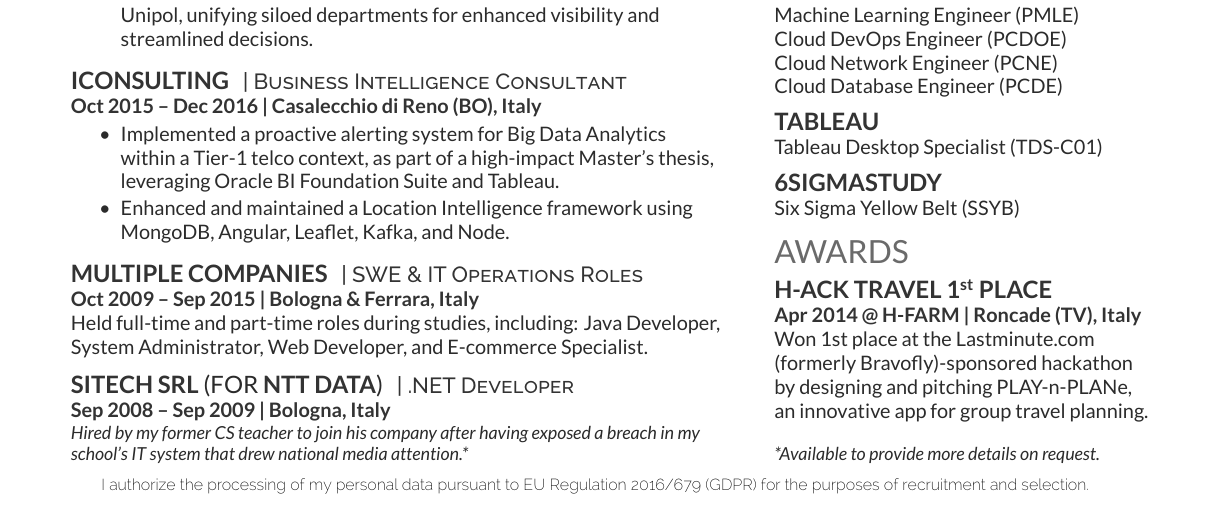
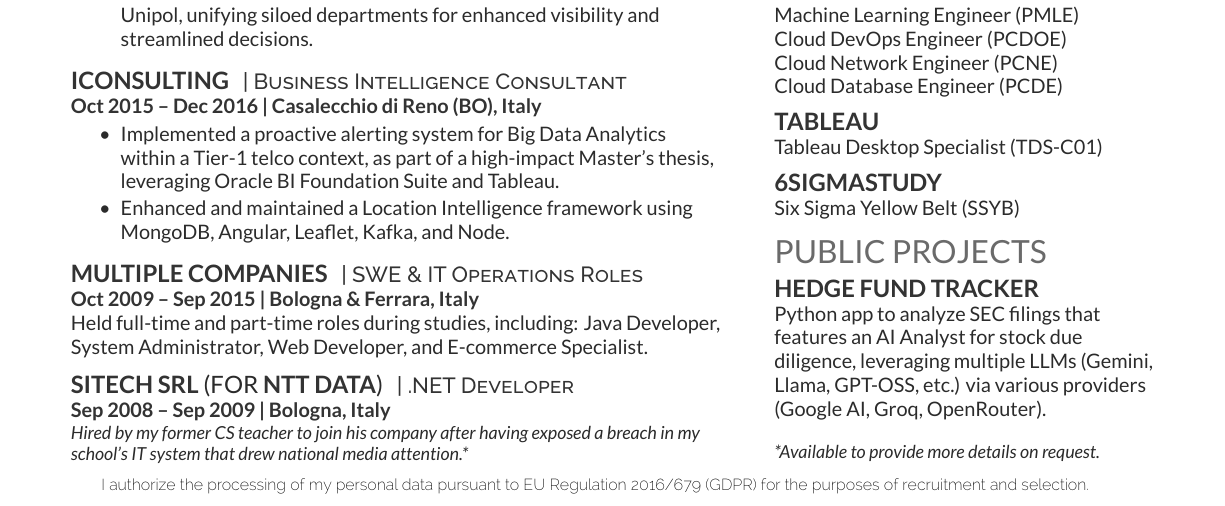
Before and after one commit to dokson/cv, a LaTeX CV (cv.tex): part of the page, cut so that both start at the same text. Compiled offline with LuaLaTeX; a LaTeX package or settings file that is missing is left out.

Commit message:
feat: substituted AWARDS with PUBLIC PROJECTS

```diff
--- a/cv.tex
+++ b/cv.tex
@@ -189,13 +189,12 @@
 \href{https://www.6sigmastudy.com/certification/verify?type=SSYB&number=909594}{Six Sigma Yellow Belt (SSYB)}
 
 %%%%%%%%%%%%%%%%%%%%%%%%%%%%%%%%%%%%%%
-%       AWARDS
+%       PUBLIC PROJECTS
 %%%%%%%%%%%%%%%%%%%%%%%%%%%%%%%%%%%%%%
-\section{AWARDS}
+\section{PUBLIC PROJECTS}
 
-\subsection{\href{https://www.h-farm.com/it/nostri-eventi-hack}{H-ACK TRAVEL} \nth{1} PLACE}
-\location{Apr 2014 @ \href{https://www.h-farm.com/}{H-FARM} | Roncade (TV), Italy}
-Won 1st place at the \href{https://www.lastminute.com/}{Lastminute.com} (formerly \href{https://www.bravofly.com/}{Bravofly})-sponsored hackathon by designing and pitching \href{https://drive.google.com/file/d/0B2vKVAUdRszZblFaNTQ2SnRiV3c/}{PLAY-n-PLANe}, an innovative app for group travel planning.
+\subsection{\href{https://github.com/dokson/hedge-fund-tracker/}{HEDGE FUND TRACKER}}
+Python app to analyze SEC filings that features an AI Analyst for stock due diligence, leveraging multiple LLMs (Gemini, Llama, GPT-OSS, etc.) via various providers (Google AI, Groq, OpenRouter).
 
 \vspace{10pt}
 \small{\textit{*Available to provide more details on request.}}
```
Also changed, not shown: cv.pdf.
